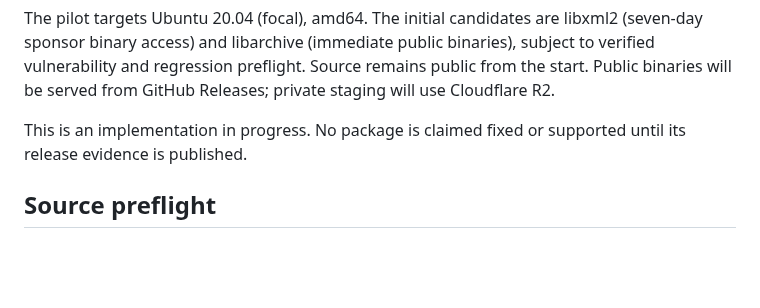
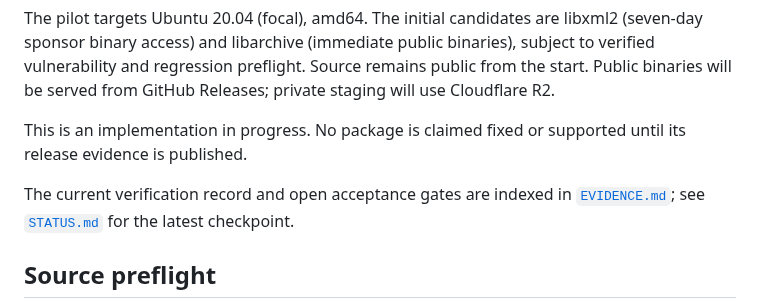
Before and after one commit to apt-to/platform, a Markdown page: README.md, the part around the change. Drawn GitHub-style; blank space fills up the shorter version.

Commit message:
docs: add release evidence index (#41)

```diff
--- a/README.md
+++ b/README.md
@@ -5,6 +5,8 @@ Public source and reproducible packaging, with a signed APT archive for selected
 The pilot targets Ubuntu 20.04 (focal), amd64. The initial candidates are libxml2 (seven-day sponsor binary access) and libarchive (immediate public binaries), subject to verified vulnerability and regression preflight. Source remains public from the start. Public binaries will be served from GitHub Releases; private staging will use Cloudflare R2.
 
 This is an implementation in progress. No package is claimed fixed or supported until its release evidence is published.
+
+The current verification record and open acceptance gates are indexed in [`EVIDENCE.md`](EVIDENCE.md); see [`STATUS.md`](STATUS.md) for the latest checkpoint.
 
 ## Source preflight
 
```
Also changed, not shown: EVIDENCE.md (added, +32 -0 lines), STATUS.md (+9 -0 lines).
